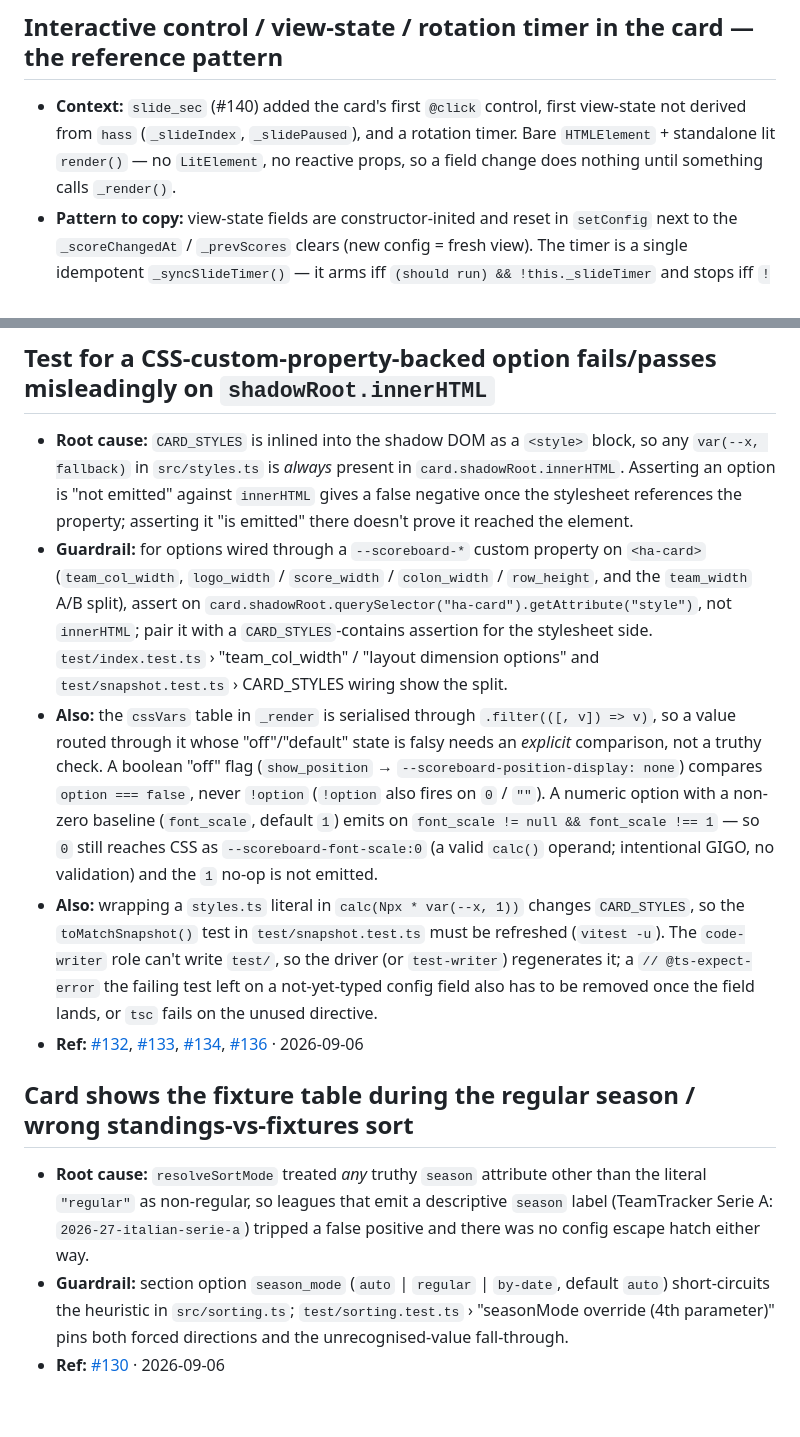
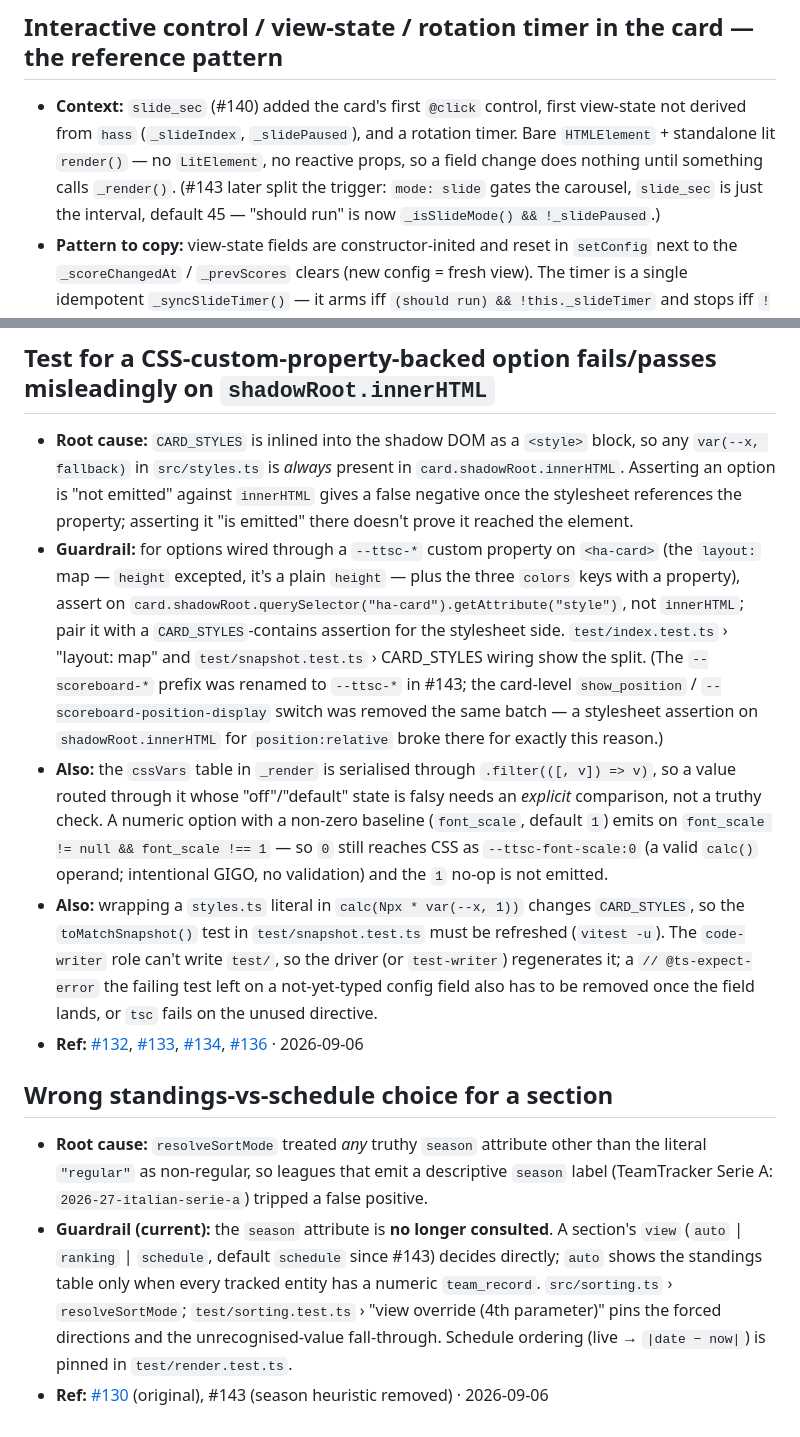
Before and after one commit to marcintk/ha-teamtracker-scoreboard, a Markdown page: LESSONS.md, 2 parts joined by grey strips. Drawn GitHub-style.

Commit message:
docs(lessons): refresh for the #143 config overhaul (#147)
- CSS-var lesson: --scoreboard-* → --ttsc-*; note the card-level show_position /
  --scoreboard-position-display switch was removed and why the innerHTML
  stylesheet assertion breaks
- season-heuristic lesson: rewritten — `season` is no longer consulted; `view`
  (default schedule) + the team_record check replace it
- rotation-timer lesson: note the slide_sec → mode:slide split


Claude-Session: https://claude.ai/code/session_01Ux6WMb5rLAugigiWRER898

Co-authored-by: Claude Sonnet 5 <noreply@anthropic.com>

```diff
--- a/LESSONS.md
+++ b/LESSONS.md
@@ -11,7 +11,9 @@ index.
 - **Context:** `slide_sec` (#140) added the card's first `@click` control, first view-state not
   derived from `hass` (`_slideIndex`, `_slidePaused`), and a rotation timer. Bare `HTMLElement` +
   standalone lit `render()` — no `LitElement`, no reactive props, so a field change does nothing
-  until something calls `_render()`.
+  until something calls `_render()`. (#143 later split the trigger: `mode: slide` gates the
+  carousel, `slide_sec` is just the interval, default 45 — "should run" is now
+  `_isSlideMode() && !_slidePaused`.)
 - **Pattern to copy:** view-state fields are constructor-inited and reset in `setConfig` next to the
   `_scoreChangedAt` / `_prevScores` clears (new config = fresh view). The timer is a single
   idempotent `_syncSlideTimer()` — it arms iff `(should run) && !this._slideTimer` and stops iff
@@ -54,19 +56,19 @@ index.
   Asserting an option is "not emitted" against `innerHTML` gives a false negative once the
   stylesheet references the property; asserting it "is emitted" there doesn't prove it reached the
   element.
-- **Guardrail:** for options wired through a `--scoreboard-*` custom property on `<ha-card>`
-  (`team_col_width`, `logo_width` / `score_width` / `colon_width` / `row_height`, and the
-  `team_width` A/B split), assert on
-  `card.shadowRoot.querySelector("ha-card").getAttribute("style")`, not `innerHTML`; pair it with a
-  `CARD_STYLES`-contains assertion for the stylesheet side. `test/index.test.ts` › "team_col_width"
-  / "layout dimension options" and `test/snapshot.test.ts` › CARD_STYLES wiring show the split.
+- **Guardrail:** for options wired through a `--ttsc-*` custom property on `<ha-card>` (the
+  `layout:` map — `height` excepted, it's a plain `height` — plus the three `colors` keys with a
+  property), assert on `card.shadowRoot.querySelector("ha-card").getAttribute("style")`, not
+  `innerHTML`; pair it with a `CARD_STYLES`-contains assertion for the stylesheet side.
+  `test/index.test.ts` › "layout: map" and `test/snapshot.test.ts` › CARD_STYLES wiring show the
+  split. (The `--scoreboard-*` prefix was renamed to `--ttsc-*` in #143; the card-level
+  `show_position` / `--scoreboard-position-display` switch was removed the same batch — a stylesheet
+  assertion on `shadowRoot.innerHTML` for `position:relative` broke there for exactly this reason.)
 - **Also:** the `cssVars` table in `_render` is serialised through `.filter(([, v]) => v)`, so a
   value routed through it whose "off"/"default" state is falsy needs an _explicit_ comparison, not a
-  truthy check. A boolean "off" flag (`show_position` → `--scoreboard-position-display: none`)
-  compares `option === false`, never `!option` (`!option` also fires on `0` / `""`). A numeric
-  option with a non-zero baseline (`font_scale`, default `1`) emits on
-  `font_scale != null && font_scale !== 1` — so `0` still reaches CSS as `--scoreboard-font-scale:0`
-  (a valid `calc()` operand; intentional GIGO, no validation) and the `1` no-op is not emitted.
+  truthy check. A numeric option with a non-zero baseline (`font_scale`, default `1`) emits on
+  `font_scale != null && font_scale !== 1` — so `0` still reaches CSS as `--ttsc-font-scale:0` (a
+  valid `calc()` operand; intentional GIGO, no validation) and the `1` no-op is not emitted.
 - **Also:** wrapping a `styles.ts` literal in `calc(Npx * var(--x, 1))` changes `CARD_STYLES`, so
   the `toMatchSnapshot()` test in `test/snapshot.test.ts` must be refreshed (`vitest -u`). The
   `code-writer` role can't write `test/`, so the driver (or `test-writer`) regenerates it; a
@@ -77,14 +79,16 @@ index.
   [#134](https://github.com/marcintk/ha-teamtracker-scoreboard-card/issues/134),
   [#136](https://github.com/marcintk/ha-teamtracker-scoreboard-card/issues/136) · 2026-09-06
 
-## Card shows the fixture table during the regular season / wrong standings-vs-fixtures sort
+## Wrong standings-vs-schedule choice for a section
 
 - **Root cause:** `resolveSortMode` treated _any_ truthy `season` attribute other than the literal
   `"regular"` as non-regular, so leagues that emit a descriptive `season` label (TeamTracker Serie
-  A: `2026-27-italian-serie-a`) tripped a false positive and there was no config escape hatch either
-  way.
-- **Guardrail:** section option `season_mode` (`auto` | `regular` | `by-date`, default `auto`)
-  short-circuits the heuristic in `src/sorting.ts`; `test/sorting.test.ts` › "seasonMode override
-  (4th parameter)" pins both forced directions and the unrecognised-value fall-through.
-- **Ref:** [#130](https://github.com/marcintk/ha-teamtracker-scoreboard-card/issues/130) ·
-  2026-09-06
+  A: `2026-27-italian-serie-a`) tripped a false positive.
+- **Guardrail (current):** the `season` attribute is **no longer consulted**. A section's `view`
+  (`auto` | `ranking` | `schedule`, default `schedule` since #143) decides directly; `auto` shows
+  the standings table only when every tracked entity has a numeric `team_record`. `src/sorting.ts` ›
+  `resolveSortMode`; `test/sorting.test.ts` › "view override (4th parameter)" pins the forced
+  directions and the unrecognised-value fall-through. Schedule ordering (live → `|date − now|`) is
+  pinned in `test/render.test.ts`.
+- **Ref:** [#130](https://github.com/marcintk/ha-teamtracker-scoreboard-card/issues/130) (original),
+  #143 (season heuristic removed) · 2026-09-06
```
